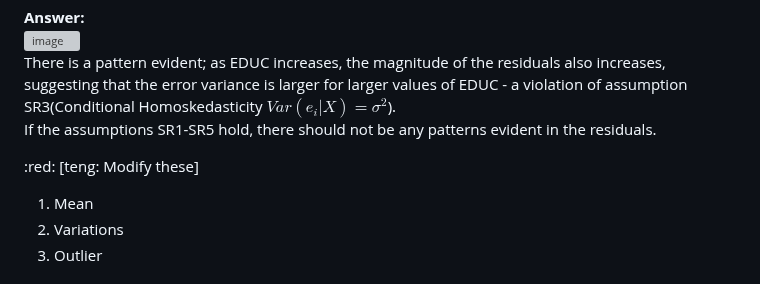
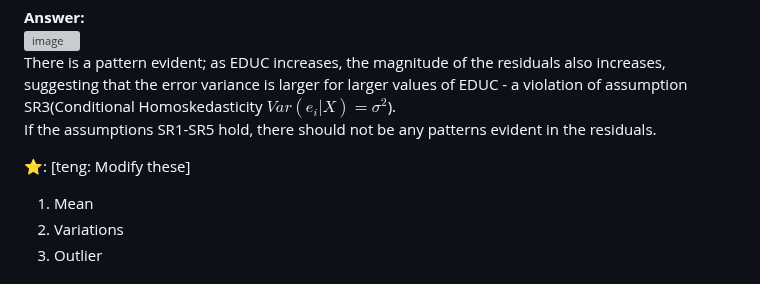
Before and after one commit to HWTeng-Teaching/202402-Financial-Econometrics, a Markdown page: HW_ch02.28/HW_ch02.28.c,d.md, the part around the change. Drawn GitHub-style; grey boxes are pictures that could not be loaded.

```diff
--- a/HW_ch02.28/HW_ch02.28.c,d.md
+++ b/HW_ch02.28/HW_ch02.28.c,d.md
@@ -18,7 +18,7 @@ plot(cps5_small$educ, residual,
 There is a pattern evident; as EDUC increases, the magnitude of the residuals also increases, suggesting that the error variance is larger for larger values of EDUC - a violation of assumption SR3(Conditional Homoskedasticity $Var(e_i|X)=\sigma^2$).
 If the assumptions SR1-SR5 hold, there should not be any patterns evident in the residuals.
 
-:red: [teng: Modify these]
+⭐: [teng: Modify these]
 
 1. Mean
 2. Variations
```
